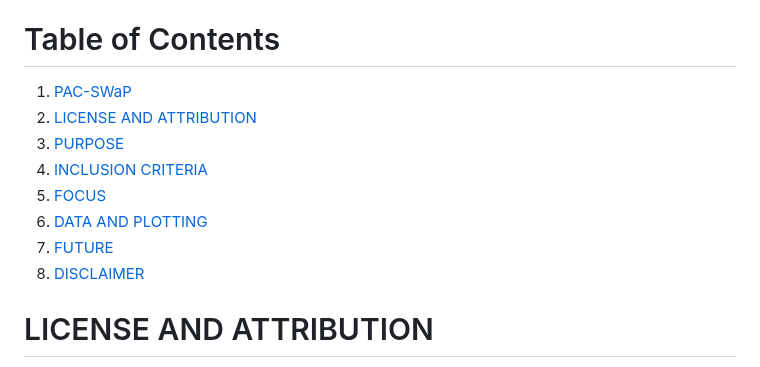
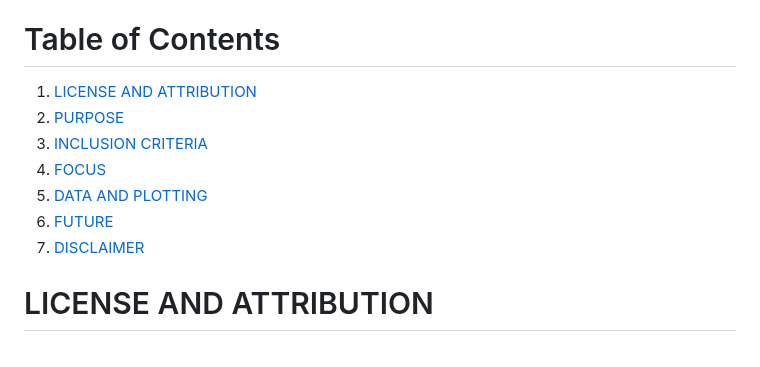
Before and after one commit to a1120960/PAC-SWaP, a Markdown page: README.md, the part around the change. GitHub-like rendering.

```diff
--- a/README.md
+++ b/README.md
@@ -2,14 +2,13 @@
 Portable Atomic Clocks - Size, Weight and Power repository.
 
 # Table of Contents
-1. [PAC-SWaP](#pac-swap)
-2. [LICENSE AND ATTRIBUTION](#license-and-attribution)
-3. [PURPOSE](#purpose)
-4. [INCLUSION CRITERIA](#inclusion-criteria)
-5. [FOCUS](#focus)
-6. [DATA AND PLOTTING](#data-and-plotting)
-7. [FUTURE](#future)
-8. [DISCLAIMER](#disclaimer)
+1. [LICENSE AND ATTRIBUTION](#license-and-attribution)
+2. [PURPOSE](#purpose)
+3. [INCLUSION CRITERIA](#inclusion-criteria)
+4. [FOCUS](#focus)
+5. [DATA AND PLOTTING](#data-and-plotting)
+6. [FUTURE](#future)
+7. [DISCLAIMER](#disclaimer)
 
 
 
```
